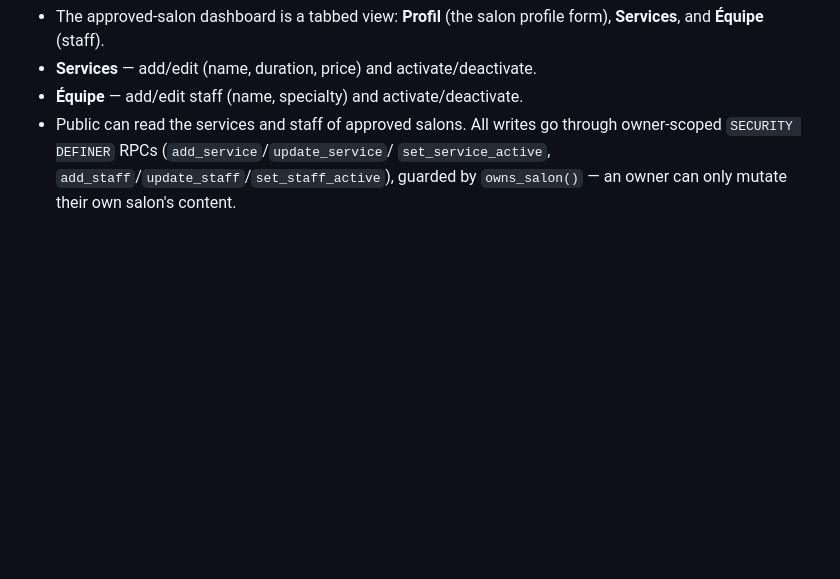
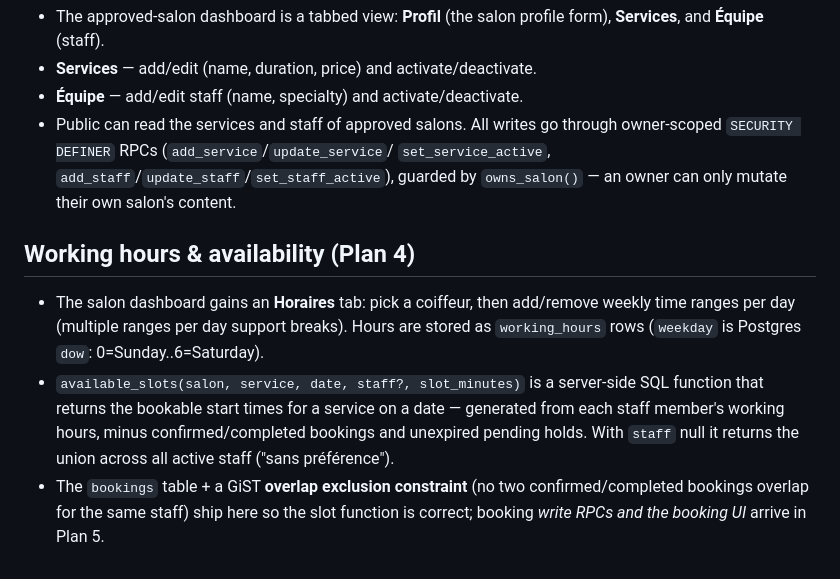
Before and after one commit to tarektaamali/barbershop, a Markdown page: barbershop/README.md, the part around the change. GitHub-like rendering; blank space fills up the shorter version.

Commit message:
docs: working hours and availability
Co-Authored-By: Claude Opus 4.8 (1M context) <noreply@anthropic.com>

```diff
--- a/barbershop/README.md
+++ b/barbershop/README.md
@@ -98,3 +98,17 @@ wired — it only needs these credentials to complete the redirect.
   owner-scoped `SECURITY DEFINER` RPCs (`add_service`/`update_service`/
   `set_service_active`, `add_staff`/`update_staff`/`set_staff_active`), guarded by
   `owns_salon()` — an owner can only mutate their own salon's content.
+
+## Working hours & availability (Plan 4)
+
+- The salon dashboard gains an **Horaires** tab: pick a coiffeur, then add/remove
+  weekly time ranges per day (multiple ranges per day support breaks). Hours are
+  stored as `working_hours` rows (`weekday` is Postgres `dow`: 0=Sunday..6=Saturday).
+- `available_slots(salon, service, date, staff?, slot_minutes)` is a server-side
+  SQL function that returns the bookable start times for a service on a date —
+  generated from each staff member's working hours, minus confirmed/completed
+  bookings and unexpired pending holds. With `staff` null it returns the union
+  across all active staff ("sans préférence").
+- The `bookings` table + a GiST **overlap exclusion constraint** (no two
+  confirmed/completed bookings overlap for the same staff) ship here so the slot
+  function is correct; booking *write RPCs and the booking UI* arrive in Plan 5.
```
